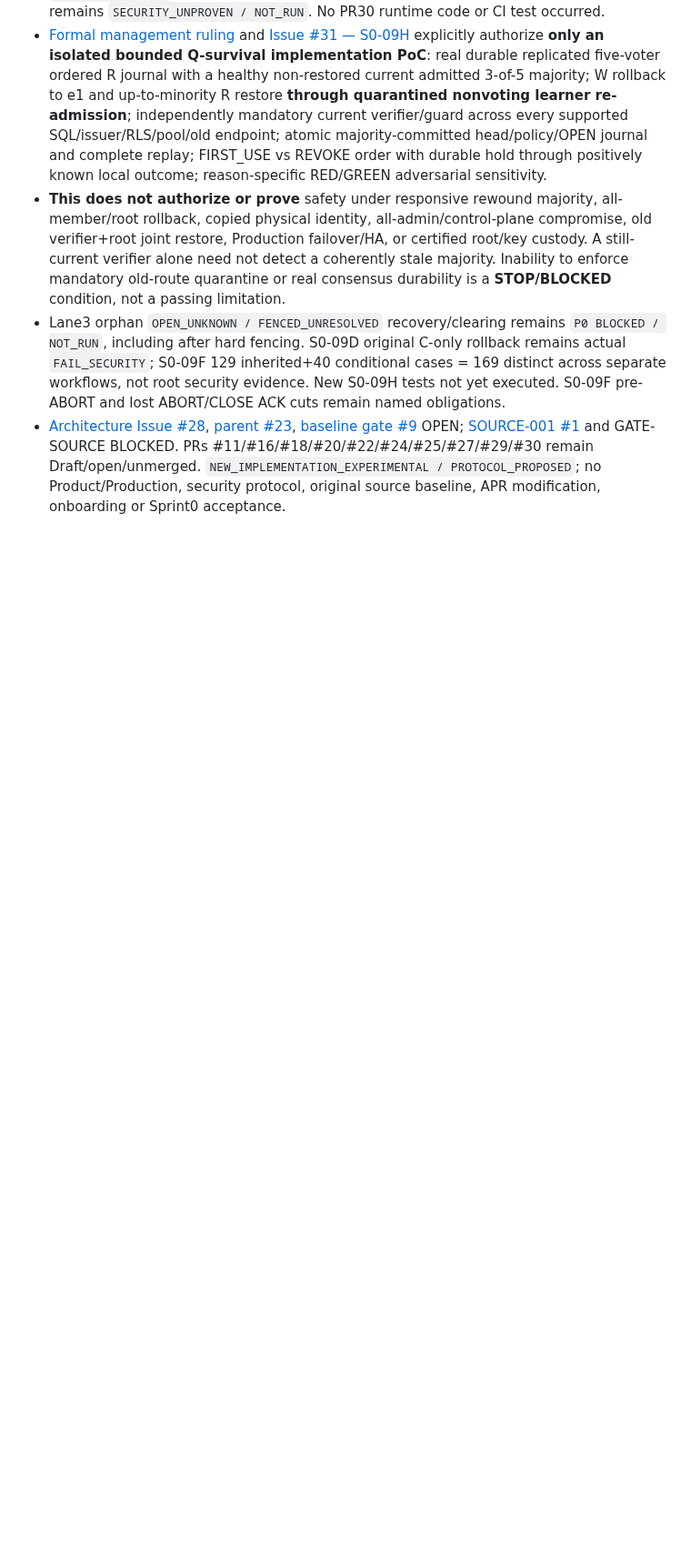
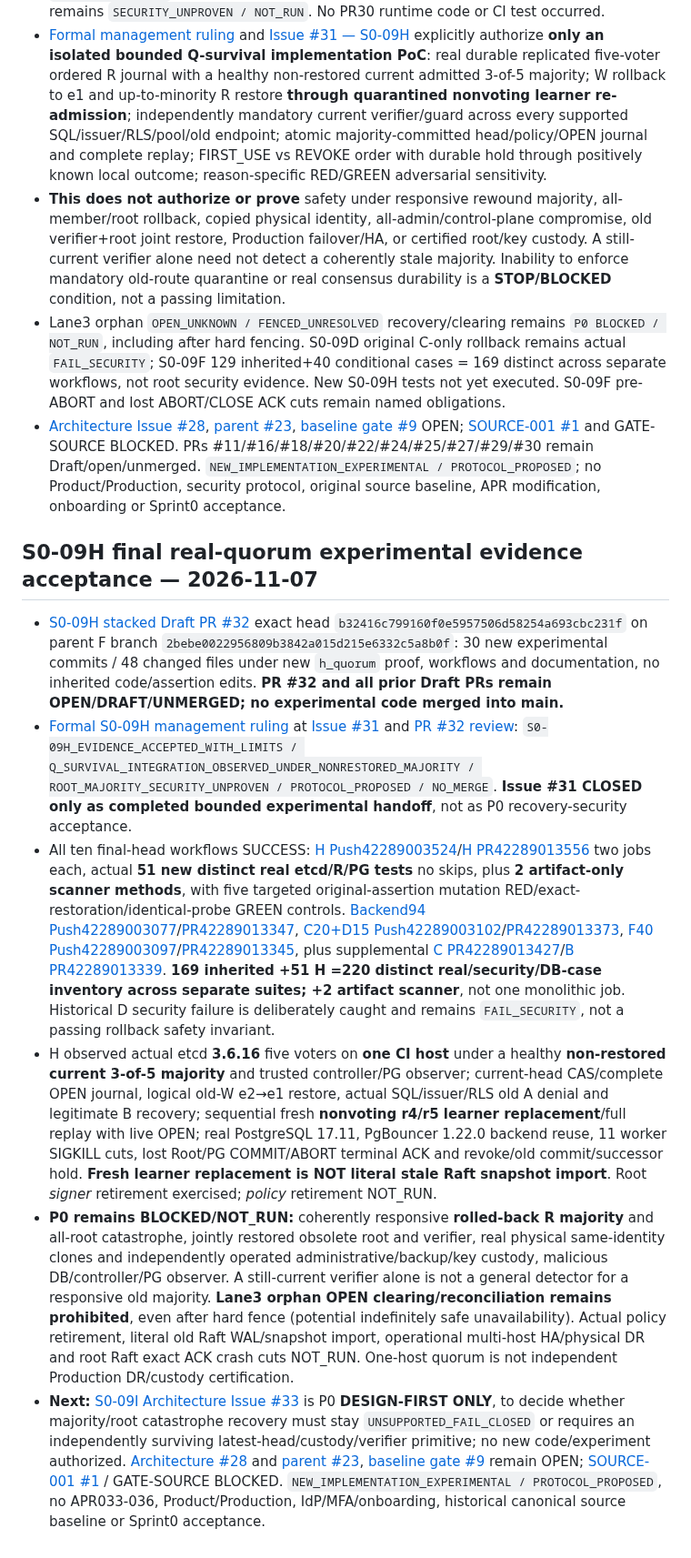
Before and after one commit to alireza-anari/cac-project, a Markdown page: docs/PROJECT_STATUS.md, the part around the change. Shown at 91% size. GitHub-like rendering; blank space fills up the shorter version.

Commit message:
docs(status): accept bounded H quorum evidence, keep root catastrophe and orphan P0 blocked

```diff
--- a/docs/PROJECT_STATUS.md
+++ b/docs/PROJECT_STATUS.md
@@ -203,3 +203,13 @@ A separate branch hardened Action/dependency pins and added OpenAPI 3.1.1 struct
 - **This does not authorize or prove** safety under responsive rewound majority, all-member/root rollback, copied physical identity, all-admin/control-plane compromise, old verifier+root joint restore, Production failover/HA, or certified root/key custody. A still-current verifier alone need not detect a coherently stale majority. Inability to enforce mandatory old-route quarantine or real consensus durability is a **STOP/BLOCKED** condition, not a passing limitation.
 - Lane3 orphan `OPEN_UNKNOWN / FENCED_UNRESOLVED` recovery/clearing remains `P0 BLOCKED / NOT_RUN`, including after hard fencing. S0-09D original C-only rollback remains actual `FAIL_SECURITY`; S0-09F 129 inherited+40 conditional cases = 169 distinct across separate workflows, not root security evidence. New S0-09H tests not yet executed. S0-09F pre-ABORT and lost ABORT/CLOSE ACK cuts remain named obligations.
 - [Architecture Issue #28](https://github.com/alireza-anari/cac-project/issues/28), [parent #23](https://github.com/alireza-anari/cac-project/issues/23), [baseline gate #9](https://github.com/alireza-anari/cac-project/issues/9) OPEN; [SOURCE-001 #1](https://github.com/alireza-anari/cac-project/issues/1) and GATE-SOURCE BLOCKED. PRs #11/#16/#18/#20/#22/#24/#25/#27/#29/#30 remain Draft/open/unmerged. `NEW_IMPLEMENTATION_EXPERIMENTAL / PROTOCOL_PROPOSED`; no Product/Production, security protocol, original source baseline, APR modification, onboarding or Sprint0 acceptance.
+
+
+## S0-09H final real-quorum experimental evidence acceptance — 2026-11-07
+
+- [S0-09H stacked Draft PR #32](https://github.com/alireza-anari/cac-project/pull/32) exact head `b32416c799160f0e5957506d58254a693cbc231f` on parent F branch `2bebe0022956809b3842a015d215e6332c5a8b0f`: 30 new experimental commits / 48 changed files under new `h_quorum` proof, workflows and documentation, no inherited code/assertion edits. **PR #32 and all prior Draft PRs remain OPEN/DRAFT/UNMERGED; no experimental code merged into main.**
+- [Formal S0-09H management ruling](architecture/S0_09H_ARCHITECTURE_RULING.md) at [Issue #31](https://github.com/alireza-anari/cac-project/issues/31#issuecomment-6706880768) and [PR #32 review](https://github.com/alireza-anari/cac-project/pull/32#pullrequestreview-5812161362): `S0-09H_EVIDENCE_ACCEPTED_WITH_LIMITS / Q_SURVIVAL_INTEGRATION_OBSERVED_UNDER_NONRESTORED_MAJORITY / ROOT_MAJORITY_SECURITY_UNPROVEN / PROTOCOL_PROPOSED / NO_MERGE`. **Issue #31 CLOSED only as completed bounded experimental handoff**, not as P0 recovery-security acceptance.
+- All ten final-head workflows SUCCESS: [H Push42289003524](https://github.com/alireza-anari/cac-project/actions/runs/42289003524)/[H PR42289013556](https://github.com/alireza-anari/cac-project/actions/runs/42289013556) two jobs each, actual **51 new distinct real etcd/R/PG tests** no skips, plus **2 artifact-only scanner methods**, with five targeted original-assertion mutation RED/exact-restoration/identical-probe GREEN controls. [Backend94 Push42289003077](https://github.com/alireza-anari/cac-project/actions/runs/42289003077)/[PR42289013347](https://github.com/alireza-anari/cac-project/actions/runs/42289013347), [C20+D15 Push42289003102](https://github.com/alireza-anari/cac-project/actions/runs/42289003102)/[PR42289013373](https://github.com/alireza-anari/cac-project/actions/runs/42289013373), [F40 Push42289003097](https://github.com/alireza-anari/cac-project/actions/runs/42289003097)/[PR42289013345](https://github.com/alireza-anari/cac-project/actions/runs/42289013345), plus supplemental [C PR42289013427](https://github.com/alireza-anari/cac-project/actions/runs/42289013427)/[B PR42289013339](https://github.com/alireza-anari/cac-project/actions/runs/42289013339). **169 inherited +51 H =220 distinct real/security/DB-case inventory across separate suites; +2 artifact scanner**, not one monolithic job. Historical D security failure is deliberately caught and remains `FAIL_SECURITY`, not a passing rollback safety invariant.
+- H observed actual etcd **3.6.16** five voters on **one CI host** under a healthy **non-restored current 3-of-5 majority** and trusted controller/PG observer; current-head CAS/complete OPEN journal, logical old-W e2→e1 restore, actual SQL/issuer/RLS old A denial and legitimate B recovery; sequential fresh **nonvoting r4/r5 learner replacement**/full replay with live OPEN; real PostgreSQL 17.11, PgBouncer 1.22.0 backend reuse, 11 worker SIGKILL cuts, lost Root/PG COMMIT/ABORT terminal ACK and revoke/old commit/successor hold. **Fresh learner replacement is NOT literal stale Raft snapshot import**. Root *signer* retirement exercised; *policy* retirement NOT_RUN.
+- **P0 remains BLOCKED/NOT_RUN:** coherently responsive **rolled-back R majority** and all-root catastrophe, jointly restored obsolete root and verifier, real physical same-identity clones and independently operated administrative/backup/key custody, malicious DB/controller/PG observer. A still-current verifier alone is not a general detector for a responsive old majority. **Lane3 orphan OPEN clearing/reconciliation remains prohibited**, even after hard fence (potential indefinitely safe unavailability). Actual policy retirement, literal old Raft WAL/snapshot import, operational multi-host HA/physical DR and root Raft exact ACK crash cuts NOT_RUN. One-host quorum is not independent Production DR/custody certification.
+- **Next:** [S0-09I Architecture Issue #33](https://github.com/alireza-anari/cac-project/issues/33) is P0 **DESIGN-FIRST ONLY**, to decide whether majority/root catastrophe recovery must stay `UNSUPPORTED_FAIL_CLOSED` or requires an independently surviving latest-head/custody/verifier primitive; no new code/experiment authorized. [Architecture #28](https://github.com/alireza-anari/cac-project/issues/28) and [parent #23](https://github.com/alireza-anari/cac-project/issues/23), [baseline gate #9](https://github.com/alireza-anari/cac-project/issues/9) remain OPEN; [SOURCE-001 #1](https://github.com/alireza-anari/cac-project/issues/1) / GATE-SOURCE BLOCKED. `NEW_IMPLEMENTATION_EXPERIMENTAL / PROTOCOL_PROPOSED`, no APR033-036, Product/Production, IdP/MFA/onboarding, historical canonical source baseline or Sprint0 acceptance.
```
